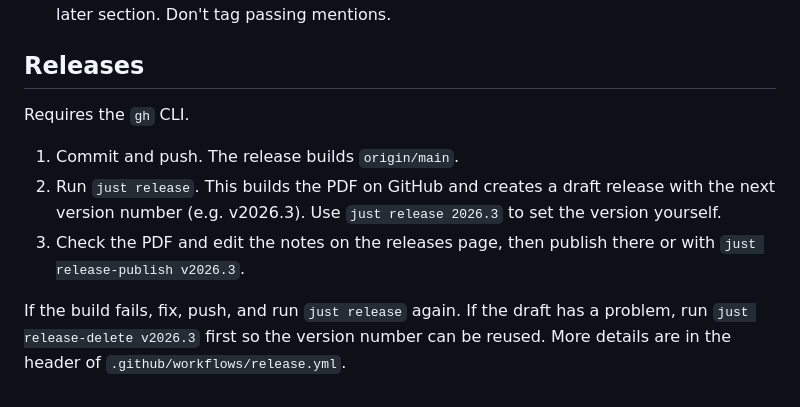
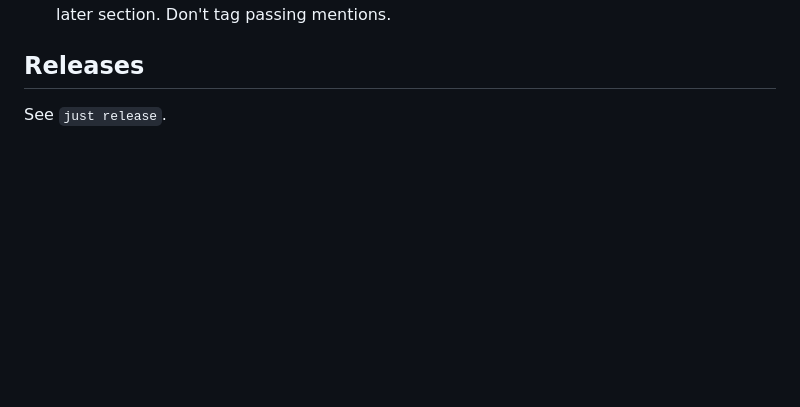
Before and after one commit to simbrain/NeuralNetworksCogSciBook, a Markdown page: README.md, the part around the change. Rendered like a GitHub page; blank space fills up the shorter version.

Commit message:
Removing most of the release info from the readme

```diff
--- a/README.md
+++ b/README.md
@@ -121,10 +121,4 @@ just format-glossary
 
 ## Releases
 
-Requires the `gh` CLI.
-
-1. Commit and push. The release builds `origin/main`.
-2. Run `just release`. This builds the PDF on GitHub and creates a draft release with the next version number (e.g. v2026.3). Use `just release 2026.3` to set the version yourself.
-3. Check the PDF and edit the notes on the releases page, then publish there or with `just release-publish v2026.3`.
-
-If the build fails, fix, push, and run `just release` again. If the draft has a problem, run `just release-delete v2026.3` first so the version number can be reused. More details are in the header of `.github/workflows/release.yml`.
+See `just release`.
```
